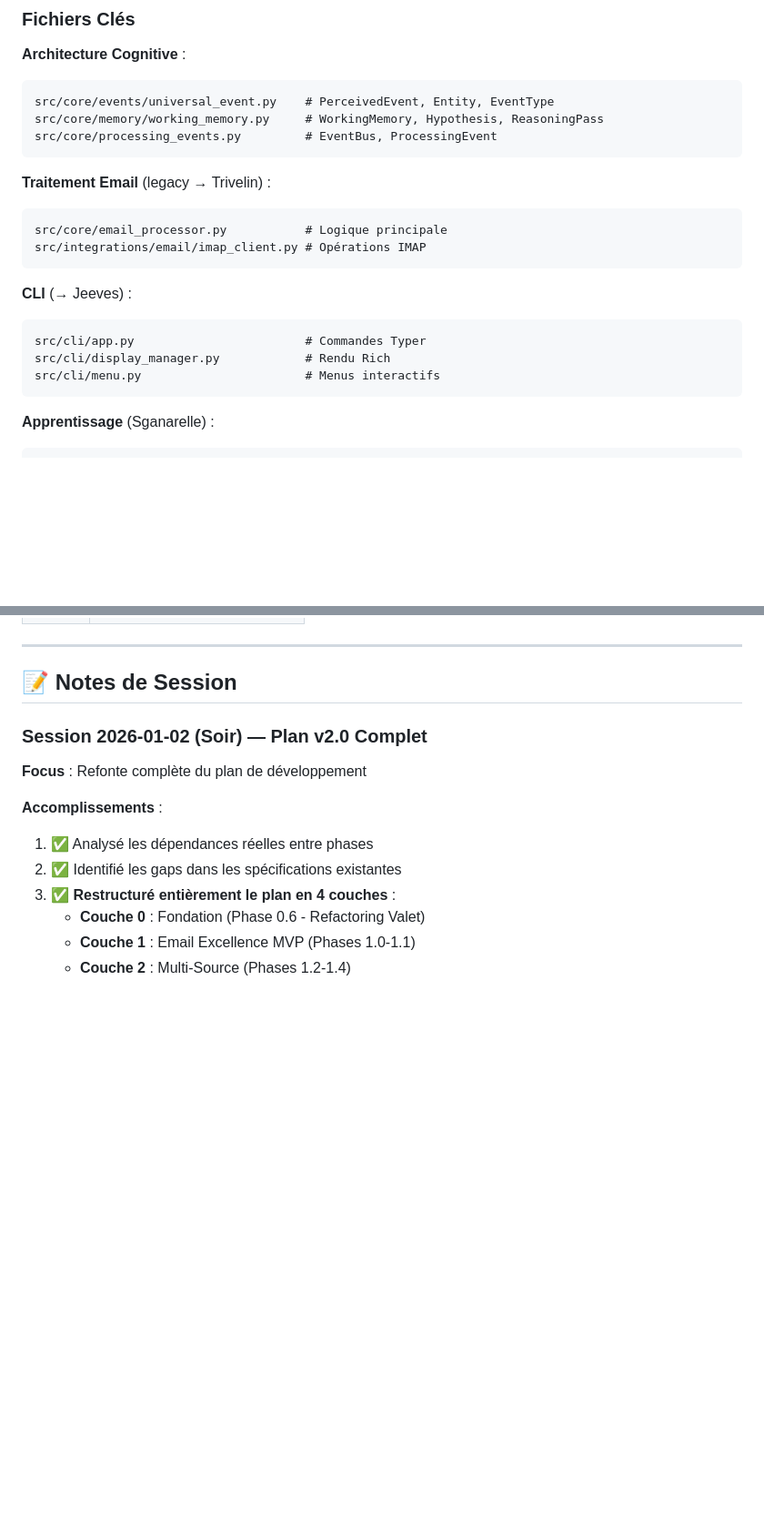
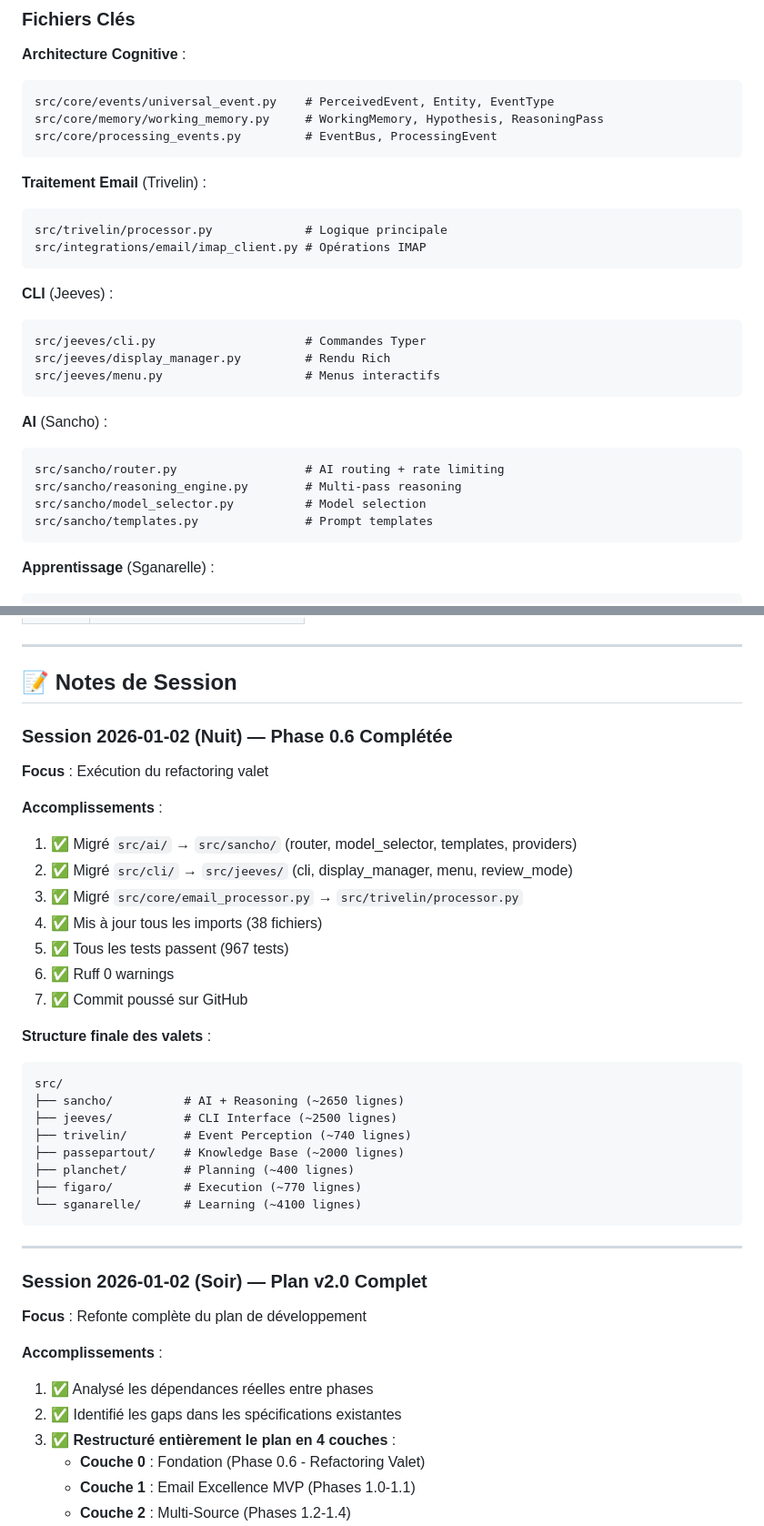
Before and after one commit to johanlb/scapin, a Markdown page: CLAUDE.md, 2 parts joined by grey strips. Shown at 91% size. Rendered like a GitHub page; blank space fills up the shorter version.

````diff
--- a/CLAUDE.md
+++ b/CLAUDE.md
@@ -178,17 +178,25 @@ src/core/memory/working_memory.py     # WorkingMemory, Hypothesis, ReasoningPass
 src/core/processing_events.py         # EventBus, ProcessingEvent
 ```
 
-**Traitement Email** (legacy → Trivelin) :
+**Traitement Email** (Trivelin) :
 ```
-src/core/email_processor.py           # Logique principale
+src/trivelin/processor.py             # Logique principale
 src/integrations/email/imap_client.py # Opérations IMAP
 ```
 
-**CLI** (→ Jeeves) :
+**CLI** (Jeeves) :
 ```
-src/cli/app.py                        # Commandes Typer
-src/cli/display_manager.py            # Rendu Rich
-src/cli/menu.py                       # Menus interactifs
+src/jeeves/cli.py                     # Commandes Typer
+src/jeeves/display_manager.py         # Rendu Rich
+src/jeeves/menu.py                    # Menus interactifs
+```
+
+**AI** (Sancho) :
+```
+src/sancho/router.py                  # AI routing + rate limiting
+src/sancho/reasoning_engine.py        # Multi-pass reasoning
+src/sancho/model_selector.py          # Model selection
+src/sancho/templates.py               # Prompt templates
 ```
 
 **Apprentissage** (Sganarelle) :
@@ -264,6 +272,33 @@ LOG_FILE=./logs/scapin.log
 ---
 
 ## 📝 Notes de Session
+
+### Session 2026-01-02 (Nuit) — Phase 0.6 Complétée
+
+**Focus** : Exécution du refactoring valet
+
+**Accomplissements** :
+1. ✅ Migré `src/ai/` → `src/sancho/` (router, model_selector, templates, providers)
+2. ✅ Migré `src/cli/` → `src/jeeves/` (cli, display_manager, menu, review_mode)
+3. ✅ Migré `src/core/email_processor.py` → `src/trivelin/processor.py`
+4. ✅ Mis à jour tous les imports (38 fichiers)
+5. ✅ Tous les tests passent (967 tests)
+6. ✅ Ruff 0 warnings
+7. ✅ Commit poussé sur GitHub
+
+**Structure finale des valets** :
+```
+src/
+├── sancho/          # AI + Reasoning (~2650 lignes)
+├── jeeves/          # CLI Interface (~2500 lignes)
+├── trivelin/        # Event Perception (~740 lignes)
+├── passepartout/    # Knowledge Base (~2000 lignes)
+├── planchet/        # Planning (~400 lignes)
+├── figaro/          # Execution (~770 lignes)
+└── sganarelle/      # Learning (~4100 lignes)
+```
+
+---
 
 ### Session 2026-01-02 (Soir) — Plan v2.0 Complet
 
````
Also changed, not shown: other parts of CLAUDE.md (+18 -23 lines).
